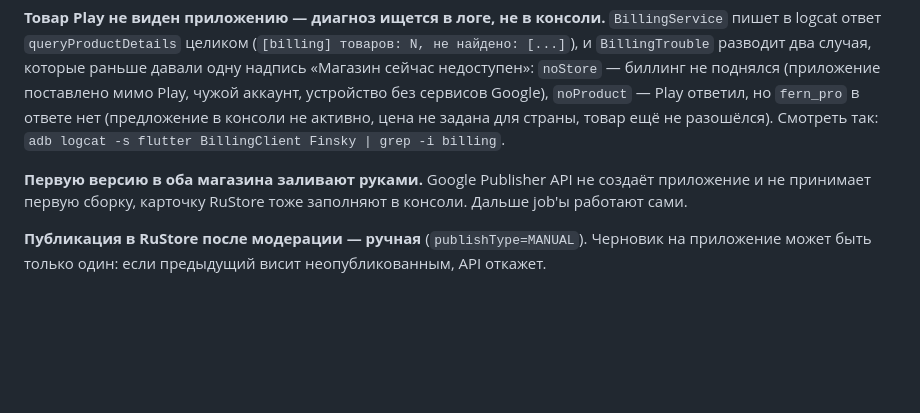
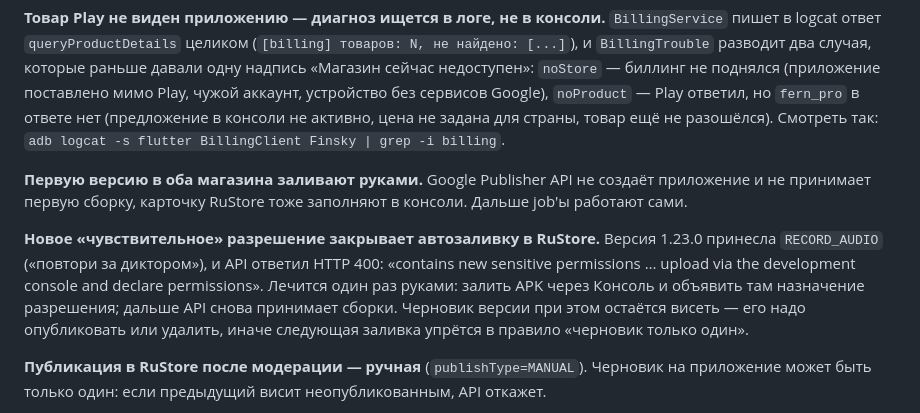
Before and after one commit to THET1ME-1/Fern, a Markdown page: CLAUDE.md, the part around the change. GitHub-like rendering; blank space fills up the shorter version.

Commit message:
RuStore: новое чувствительное разрешение закрывает автозаливку
Заливка 1.23.0 упала на HTTP 400: микрофон для «повтори за диктором» —
чувствительное разрешение, и API требует разовой ручной публикации через
Консоль с объявлением назначения. Записано, чтобы в следующий раз не искать
причину в скрипте.

Co-Authored-By: Claude Opus 5 (1M context) <noreply@anthropic.com>

```diff
--- a/CLAUDE.md
+++ b/CLAUDE.md
@@ -459,6 +459,14 @@ Redmi, темизация Android 13+), рисуют один слой пере
 создаёт приложение и не принимает первую сборку, карточку RuStore тоже
 заполняют в консоли. Дальше job'ы работают сами.
 
+**Новое «чувствительное» разрешение закрывает автозаливку в RuStore.**
+Версия 1.23.0 принесла `RECORD_AUDIO` («повтори за диктором»), и API ответил
+HTTP 400: «contains new sensitive permissions … upload via the development
+console and declare permissions». Лечится один раз руками: залить APK через
+Консоль и объявить там назначение разрешения; дальше API снова принимает
+сборки. Черновик версии при этом остаётся висеть — его надо опубликовать или
+удалить, иначе следующая заливка упрётся в правило «черновик только один».
+
 **Публикация в RuStore после модерации — ручная** (`publishType=MANUAL`).
 Черновик на приложение может быть только один: если предыдущий висит
 неопубликованным, API откажет.
```
